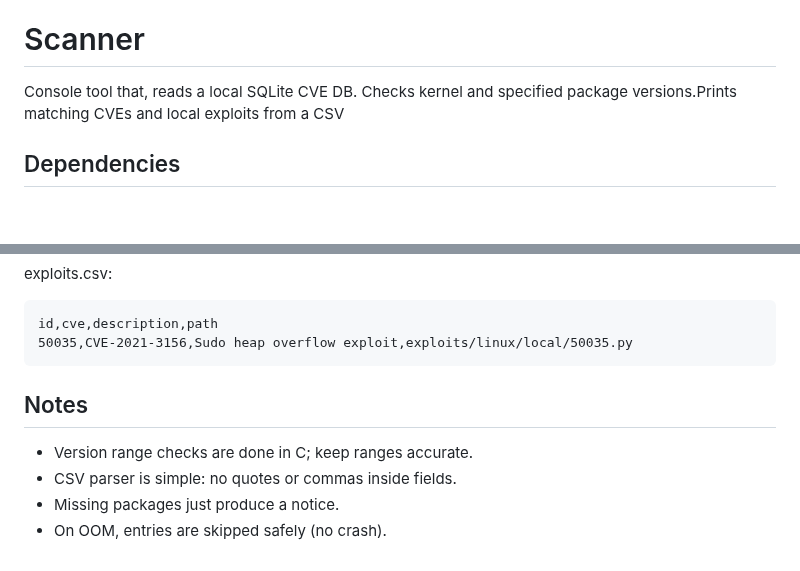
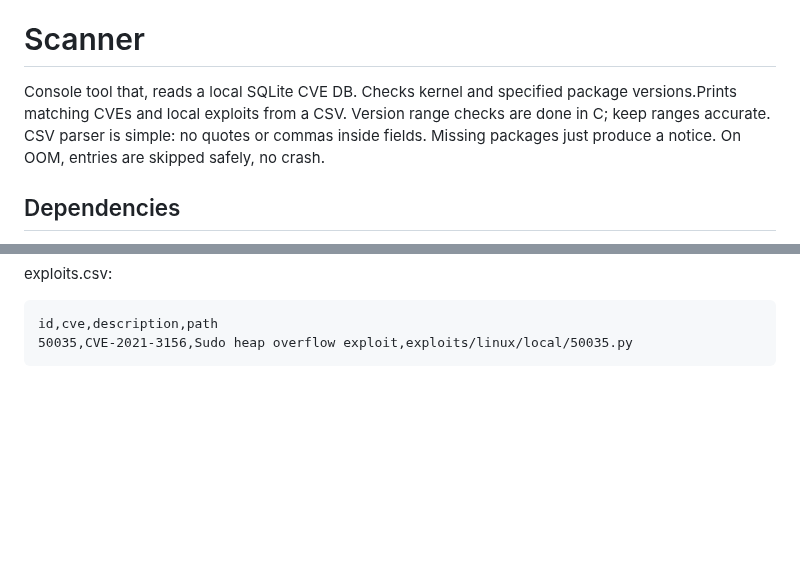
Before and after one commit to Yuragy/P2P-Worm, a Markdown page: readme.md, 2 parts joined by grey strips. GitHub-like rendering; blank space fills up the shorter version.

````diff
--- a/readme.md
+++ b/readme.md
@@ -263,7 +263,10 @@ watchdog.exe <agent.exe> <https://c2.server/agent.exe>
 
 # Scanner
 
-Console tool that, reads a local SQLite CVE DB. Checks kernel and specified package versions.Prints matching CVEs and local exploits from a CSV
+Console tool that, reads a local SQLite CVE DB. Checks kernel and specified package versions.Prints matching CVEs and local exploits from a CSV.
+Version range checks are done in C; keep ranges accurate. CSV parser is simple: no quotes or commas inside fields. Missing packages just produce a notice.
+On OOM, entries are skipped safely, no crash.
+
 
 ## Dependencies
 
@@ -320,10 +323,3 @@ exploits.csv:
 id,cve,description,path
 50035,CVE-2021-3156,Sudo heap overflow exploit,exploits/linux/local/50035.py
 ```
-
-## Notes
-
-* Version range checks are done in C; keep ranges accurate.
-* CSV parser is simple: no quotes or commas inside fields.
-* Missing packages just produce a notice.
-* On OOM, entries are skipped safely (no crash).
````
